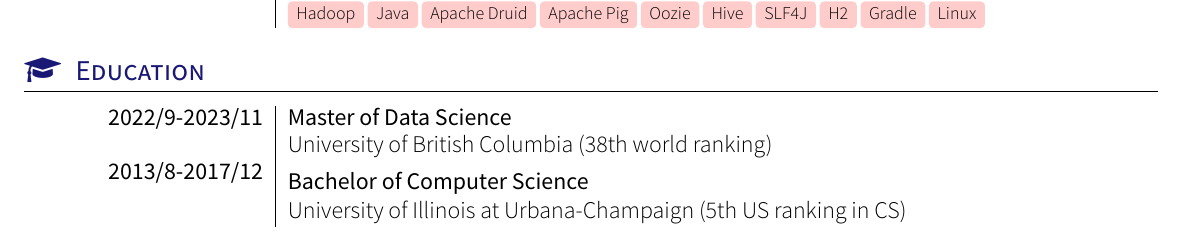
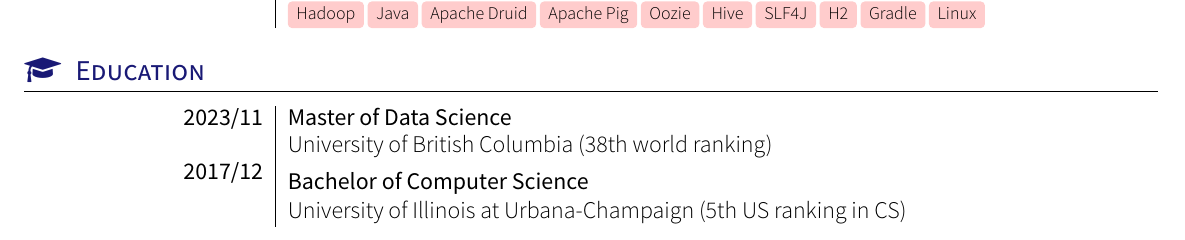
Before and after one commit to kenuiuc/resume-timeline, a LaTeX CV (ken_wang_resume.tex): part of the page, cut so that both start at the same text. Compiled offline with XeLaTeX; a missing font is replaced by an installed copy or a similar font; a LaTeX package or settings file that is missing is left out.

Commit message:
remove start date from education

```diff
--- a/ken_wang_resume.tex
+++ b/ken_wang_resume.tex
@@ -100,12 +100,12 @@
     \sectionTitle{Education}{\faMortarBoard}
     \begin{experiences}
     \degree
-    {2022/9-2023/11}
+    {2023/11}
     {Master of Data Science}
     {University of British Columbia (38th world ranking)}
     \vspace{6pt}
     \degree
-    {2013/8-2017/12}
+    {2017/12}
     {Bachelor of Computer Science}
     {University of Illinois at Urbana-Champaign (5th US ranking in CS)}
     \end{experiences}
```
